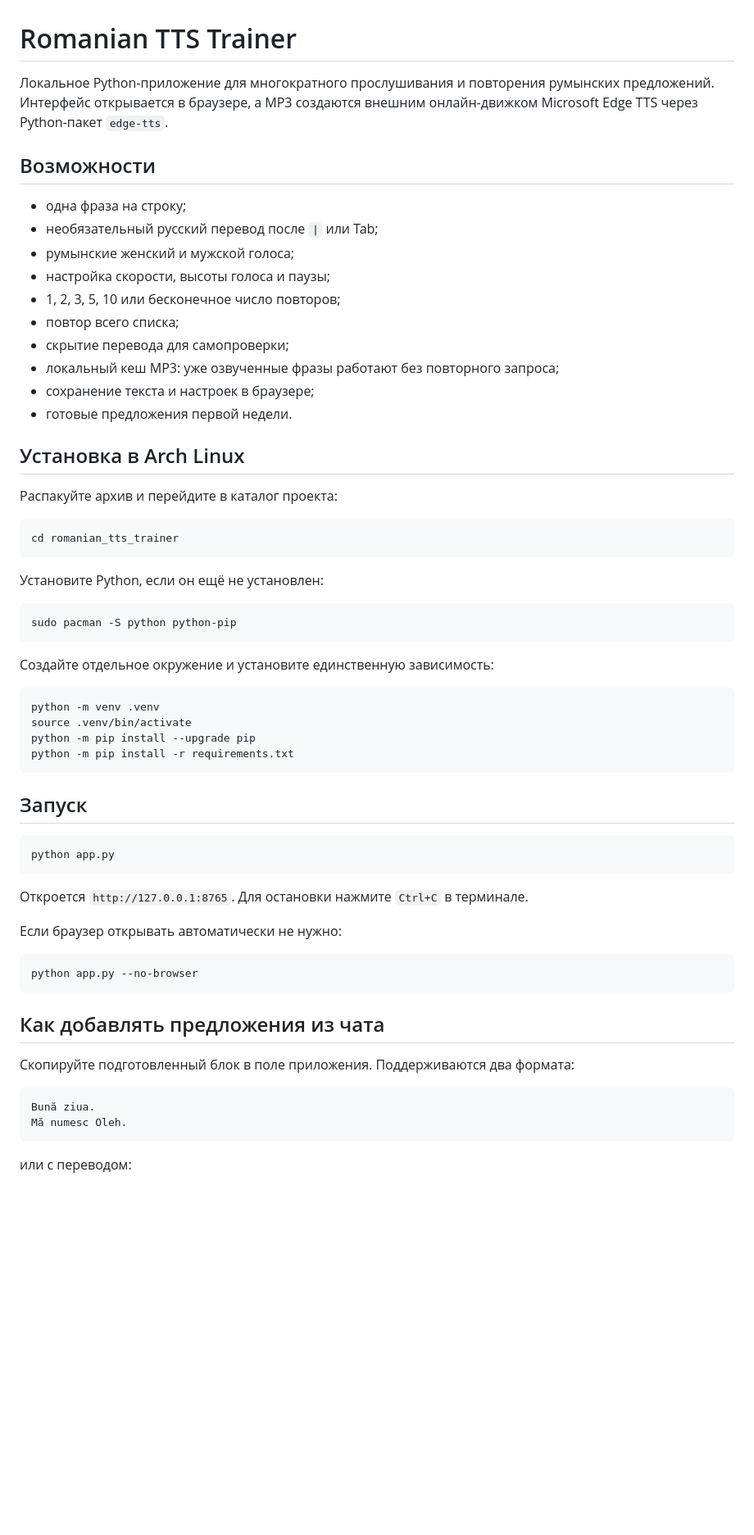
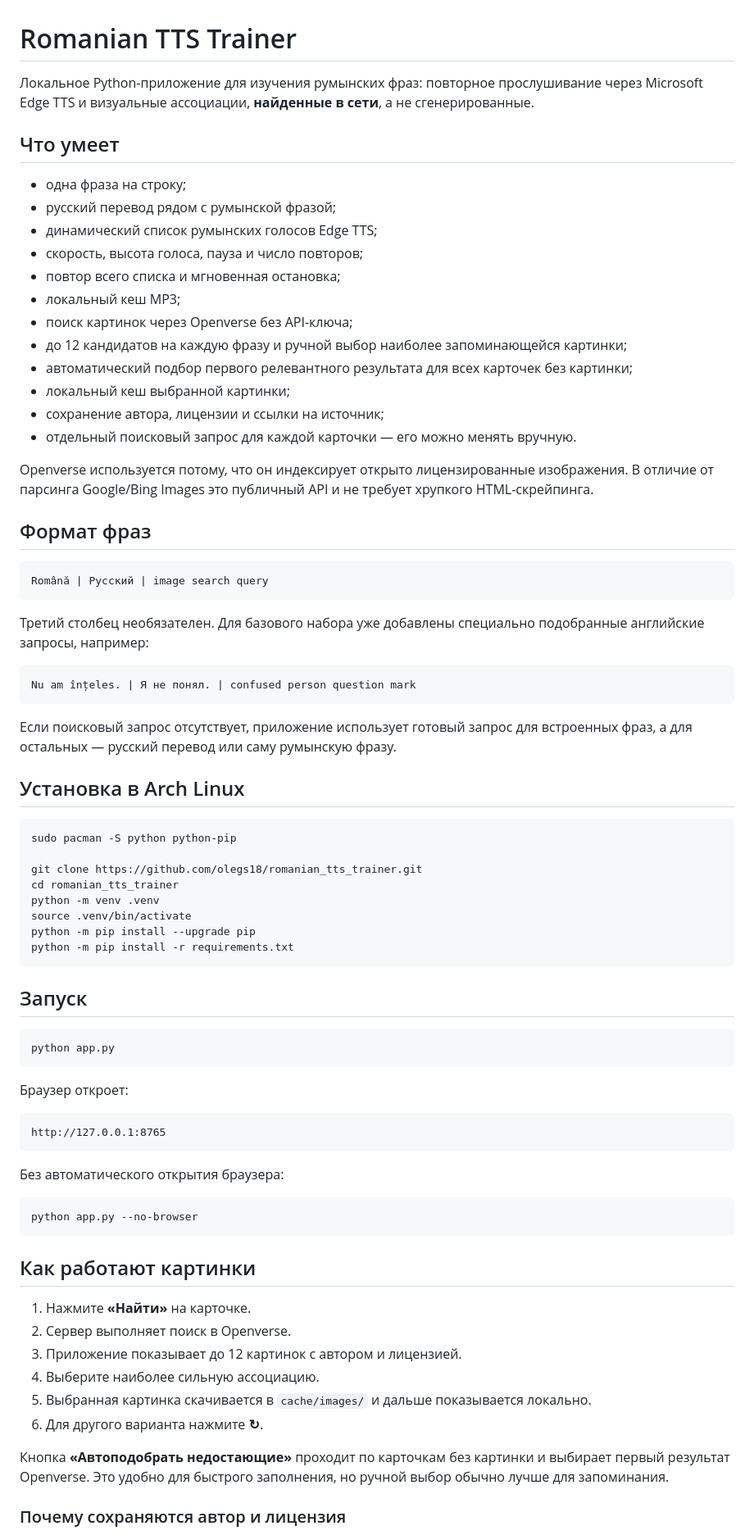
Before and after one commit to olegs18/romanian_tts_trainer, a Markdown page: README.md, the part around one of its changes. Shown at 82% size. GitHub-like rendering; blank space fills up the shorter version.

Commit message:
Document Openverse image workflow

````diff
--- a/README.md
+++ b/README.md
@@ -1,37 +1,45 @@
 # Romanian TTS Trainer
 
-Локальное Python-приложение для многократного прослушивания и повторения румынских предложений. Интерфейс открывается в браузере, а MP3 создаются внешним онлайн-движком Microsoft Edge TTS через Python-пакет `edge-tts`.
+Локальное Python-приложение для изучения румынских фраз: повторное прослушивание через Microsoft Edge TTS и визуальные ассоциации, **найденные в сети**, а не сгенерированные.
 
-## Возможности
+## Что умеет
 
 - одна фраза на строку;
-- необязательный русский перевод после `|` или Tab;
-- румынские женский и мужской голоса;
-- настройка скорости, высоты голоса и паузы;
-- 1, 2, 3, 5, 10 или бесконечное число повторов;
-- повтор всего списка;
-- скрытие перевода для самопроверки;
-- локальный кеш MP3: уже озвученные фразы работают без повторного запроса;
-- сохранение текста и настроек в браузере;
-- готовые предложения первой недели.
+- русский перевод рядом с румынской фразой;
+- динамический список румынских голосов Edge TTS;
+- скорость, высота голоса, пауза и число повторов;
+- повтор всего списка и мгновенная остановка;
+- локальный кеш MP3;
+- поиск картинок через Openverse без API-ключа;
+- до 12 кандидатов на каждую фразу и ручной выбор наиболее запоминающейся картинки;
+- автоматический подбор первого релевантного результата для всех карточек без картинки;
+- локальный кеш выбранной картинки;
+- сохранение автора, лицензии и ссылки на источник;
+- отдельный поисковый запрос для каждой карточки — его можно менять вручную.
+
+Openverse используется потому, что он индексирует открыто лицензированные изображения. В отличие от парсинга Google/Bing Images это публичный API и не требует хрупкого HTML-скрейпинга.
+
+## Формат фраз
+
+```text
+Română | Русский | image search query
+```
+
+Третий столбец необязателен. Для базового набора уже добавлены специально подобранные английские запросы, например:
+
+```text
+Nu am înțeles. | Я не понял. | confused person question mark
+```
+
+Если поисковый запрос отсутствует, приложение использует готовый запрос для встроенных фраз, а для остальных — русский перевод или саму румынскую фразу.
 
 ## Установка в Arch Linux
 
-Распакуйте архив и перейдите в каталог проекта:
-
-```bash
-cd romanian_tts_trainer
-```
-
-Установите Python, если он ещё не установлен:
-
 ```bash
 sudo pacman -S python python-pip
-```
 
-Создайте отдельное окружение и установите единственную зависимость:
-
-```bash
+git clone https://github.com/olegs18/romanian_tts_trainer.git
+cd romanian_tts_trainer
 python -m venv .venv
 source .venv/bin/activate
 python -m pip install --upgrade pip
@@ -44,22 +52,28 @@ python -m pip install -r requirements.txt
 python app.py
 ```
 
-Откроется `http://127.0.0.1:8765`. Для остановки нажмите `Ctrl+C` в терминале.
+Браузер откроет:
 
-Если браузер открывать автоматически не нужно:
+```text
+http://127.0.0.1:8765
+```
+
+Без автоматического открытия браузера:
 
 ```bash
 python app.py --no-browser
 ```
 
-## Как добавлять предложения из чата
+## Как работают картинки
 
-Скопируйте подготовленный блок в поле приложения. Поддерживаются два формата:
+1. Нажмите **«Найти»** на карточке.
+2. Сервер выполняет поиск в Openverse.
+3. Приложение показывает до 12 картинок с автором и лицензией.
+4. Выберите наиболее сильную ассоциацию.
+5. Выбранная картинка скачивается в `cache/images/` и дальше показывается локально.
+6. Для другого варианта нажмите **↻**.
 
-```text
-Bună ziua.
-Mă numesc Oleh.
-```
+Кнопка **«Автоподобрать недостающие»** проходит по карточкам без картинки и выбирает первый результат Openverse. Это удобно для быстрого заполнения, но ручной выбор обычно лучше для запоминания.
 
-или с переводом:
+### Почему сохраняются автор и лицензия
 
````
Also changed, not shown: other parts of README.md (+9 -10 lines).
